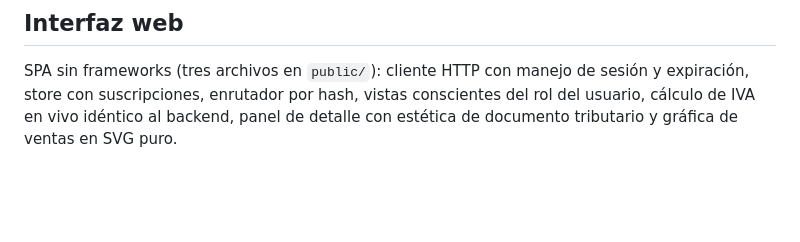
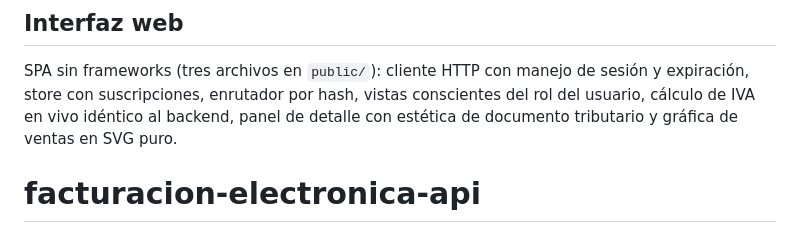
Before and after one commit to Woody07-crypto/facturacion-electronica-api, a Markdown page: README.md, the part around the change. GitHub-like rendering; blank space fills up the shorter version.

```diff
--- a/README.md
+++ b/README.md
@@ -78,3 +78,4 @@ Con PostgreSQL, la asignación de correlativos usa bloqueo pesimista (`SELECT
 ## Interfaz web
 
 SPA sin frameworks (tres archivos en `public/`): cliente HTTP con manejo de sesión y expiración, store con suscripciones, enrutador por hash, vistas conscientes del rol del usuario, cálculo de IVA en vivo idéntico al backend, panel de detalle con estética de documento tributario y gráfica de ventas en SVG puro.
+# facturacion-electronica-api
```
